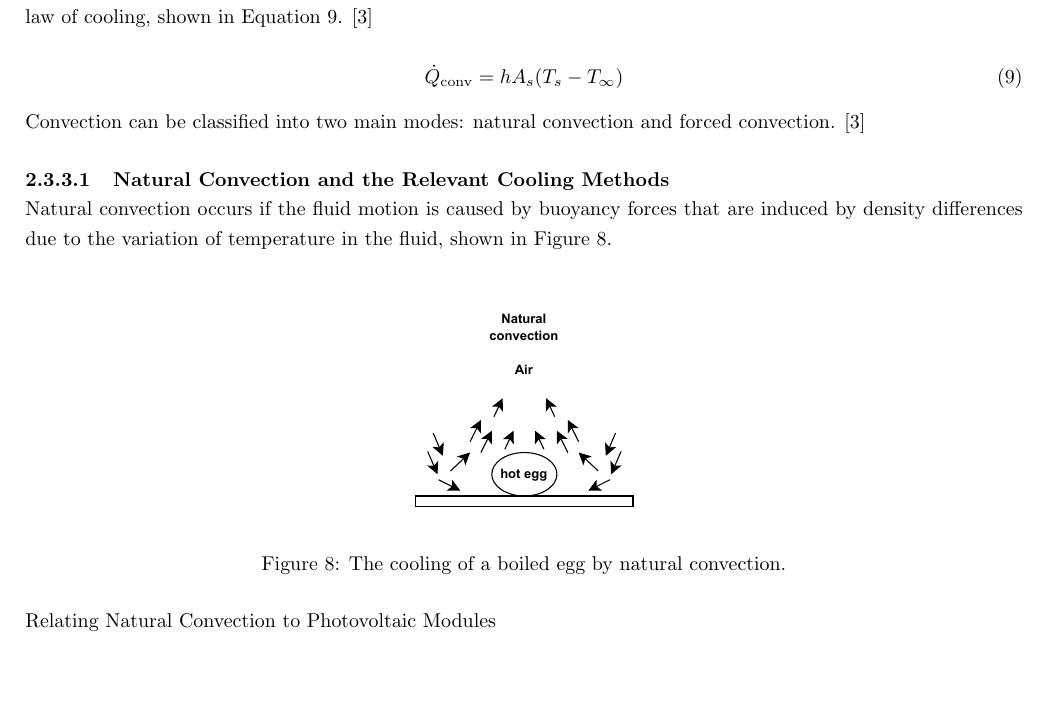
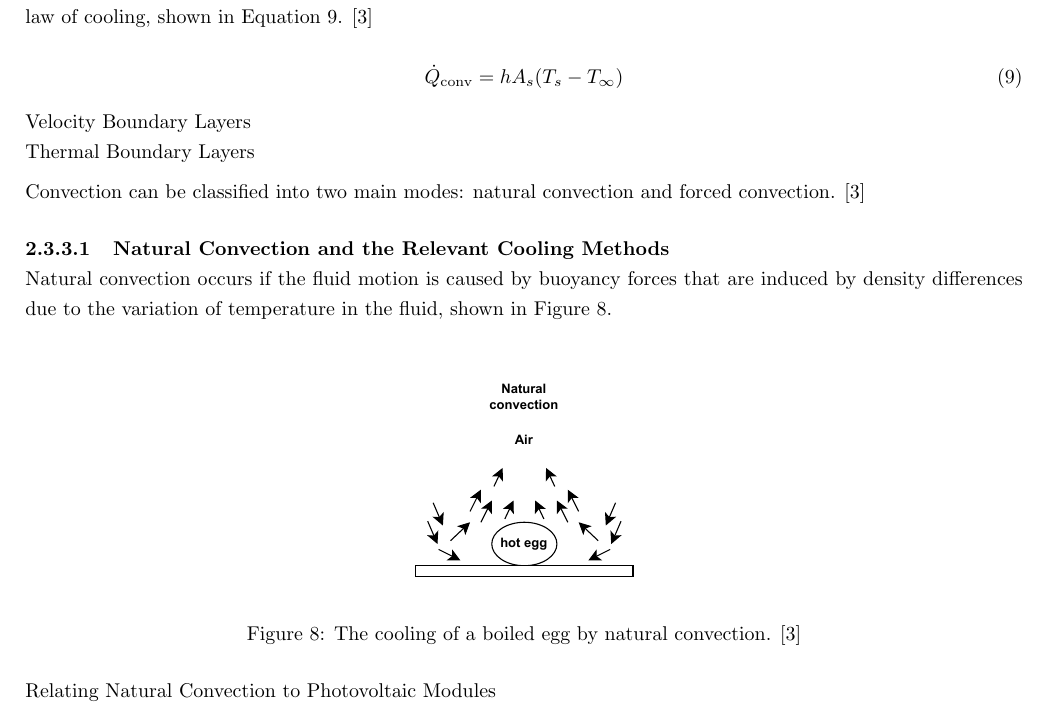
Before and after one commit to nathansivalingam/mechanical-engineering-thesis-a, a LaTeX thesis (Thesis A/Thesis A Report/main.tex, which reads Thesis A/Thesis A Report/Sections/Literature Review.tex): part of page 15 of 27, cut so that both start at the same text, the shorter picture padded with empty space. Compiled offline with pdfLaTeX.

Commit message:
safety commit

```diff
--- a/Thesis A/Thesis A Report/Sections/Literature Review.tex
+++ b/Thesis A/Thesis A Report/Sections/Literature Review.tex
@@ -236,6 +236,9 @@ Convection is the mode of energy transfer between a solid surface and the adjace
     \label{eq:rate_of_convective_heat_transfer_function}
 \end{equation}
 
+Velocity Boundary Layers\par
+Thermal Boundary Layers\vspace{0.5em}
+
 Convection can be classified into two main modes: natural convection and forced convection. \cite{Cengel2014IntroductionConcepts}
 
 \subsubsubsection{Natural Convection and the Relevant Cooling Methods}
@@ -245,7 +248,7 @@ Natural convection occurs if the fluid motion is caused by buoyancy forces that
     \captionsetup{aboveskip=5pt, belowskip=0pt}
     \centering
     \includegraphics[width=0.3\textwidth]{Figures/cooling_of_boiled_egg_natural_convection.pdf}
-    \caption{The cooling of a boiled egg by natural convection.}
+    \caption{The cooling of a boiled egg by natural convection. \cite{Cengel2014IntroductionConcepts}}
     \label{fig:cooling_of_boiled_egg_natural_convection}
 \end{figure}
 
```
